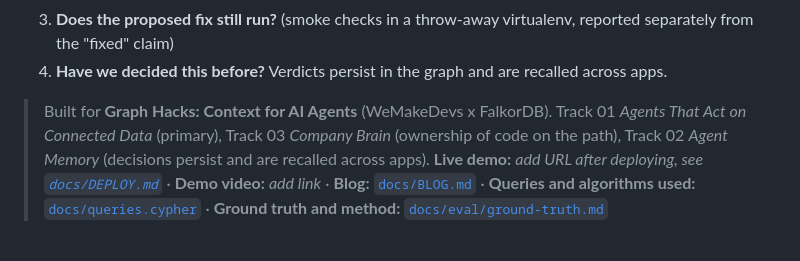
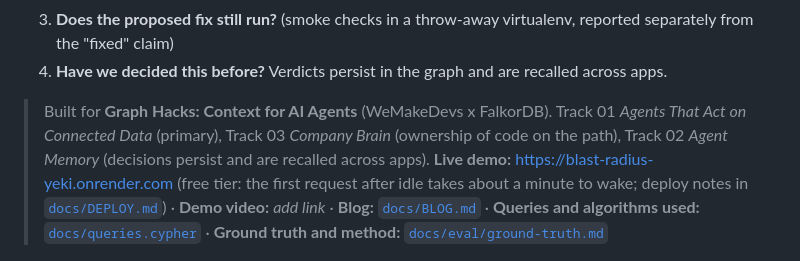
Before and after one commit to KrishnaAgarwal2206/blast-radius-falkordb, a Markdown page: README.md, the part around the change. Rendered like a GitHub page.

Commit message:
README: live demo URL

```diff
--- a/README.md
+++ b/README.md
@@ -8,7 +8,7 @@
 4. **Have we decided this before?** Verdicts persist in the graph and are recalled across apps.
 
 > Built for **Graph Hacks: Context for AI Agents** (WeMakeDevs x FalkorDB). Track 01 *Agents That Act on Connected Data* (primary), Track 03 *Company Brain* (ownership of code on the path), Track 02 *Agent Memory* (decisions persist and are recalled across apps).
-> **Live demo:** _add URL after deploying, see [`docs/DEPLOY.md`](docs/DEPLOY.md)_ · **Demo video:** _add link_ · **Blog:** [`docs/BLOG.md`](docs/BLOG.md) · **Queries and algorithms used:** [`docs/queries.cypher`](docs/queries.cypher) · **Ground truth and method:** [`docs/eval/ground-truth.md`](docs/eval/ground-truth.md)
+> **Live demo:** https://blast-radius-yeki.onrender.com (free tier: the first request after idle takes about a minute to wake; deploy notes in [`docs/DEPLOY.md`](docs/DEPLOY.md)) · **Demo video:** _add link_ · **Blog:** [`docs/BLOG.md`](docs/BLOG.md) · **Queries and algorithms used:** [`docs/queries.cypher`](docs/queries.cypher) · **Ground truth and method:** [`docs/eval/ground-truth.md`](docs/eval/ground-truth.md)
 
 ![hero](docs/img/hero.png)
 ![answer](docs/img/answer.png)
```
